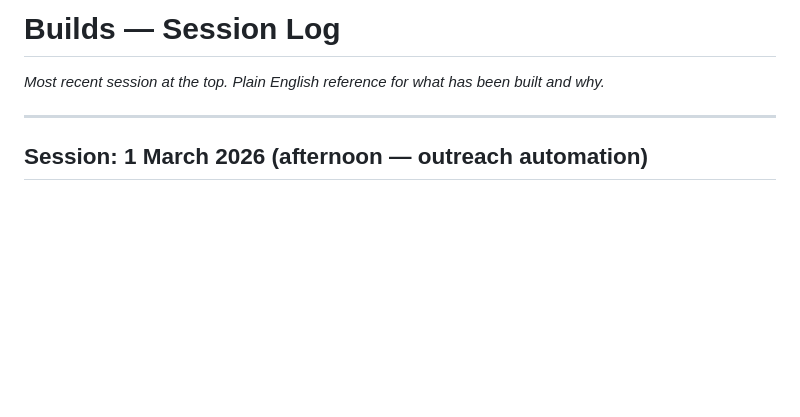
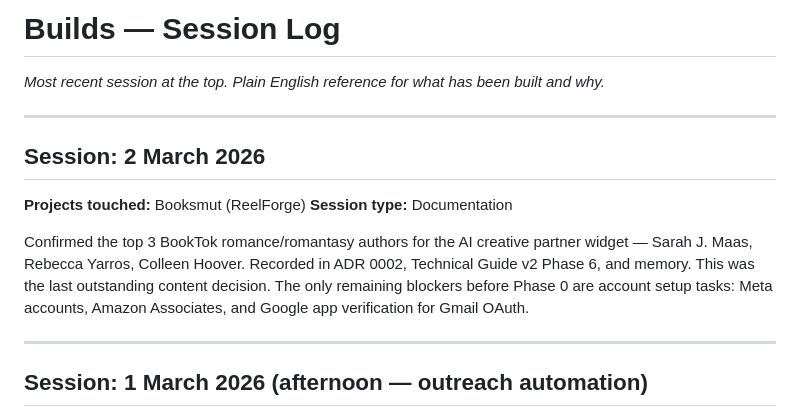
Before and after one commit to benjaminwilsey-creator/builds-workspace, a Markdown page: Build Log.md, the part around the change. Drawn GitHub-style; blank space fills up the shorter version.

Commit message:
chore: update build log for 2 March 2026 session
Co-Authored-By: Claude Sonnet 4.6 <noreply@anthropic.com>

```diff
--- a/Build Log.md
+++ b/Build Log.md
@@ -1,5 +1,12 @@
 # Builds — Session Log
 *Most recent session at the top. Plain English reference for what has been built and why.*
+
+---
+## Session: 2 March 2026
+**Projects touched:** Booksmut (ReelForge)
+**Session type:** Documentation
+
+Confirmed the top 3 BookTok romance/romantasy authors for the AI creative partner widget — Sarah J. Maas, Rebecca Yarros, Colleen Hoover. Recorded in ADR 0002, Technical Guide v2 Phase 6, and memory. This was the last outstanding content decision. The only remaining blockers before Phase 0 are account setup tasks: Meta accounts, Amazon Associates, and Google app verification for Gmail OAuth.
 
 ---
 ## Session: 1 March 2026 (afternoon — outreach automation)
```
